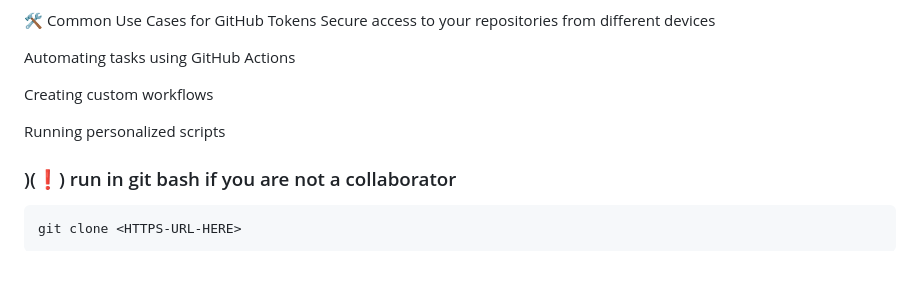
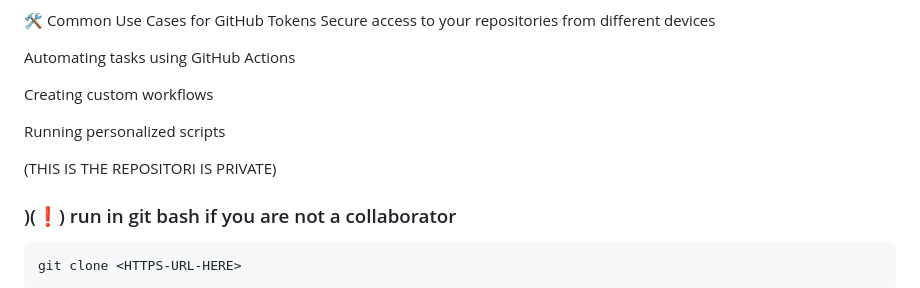
Before and after one commit to JuanOsorner/CESDE-s-assignaments, a Markdown page: README.md, the part around the change. Drawn GitHub-style; blank space fills up the shorter version.

```diff
--- a/README.md
+++ b/README.md
@@ -410,6 +410,8 @@ Creating custom workflows
 
 Running personalized scripts
 
+(THIS IS THE REPOSITORI IS PRIVATE)
+
 ### )(❗) run in git bash if you are not a collaborator
 
     git clone <HTTPS-URL-HERE>
```
